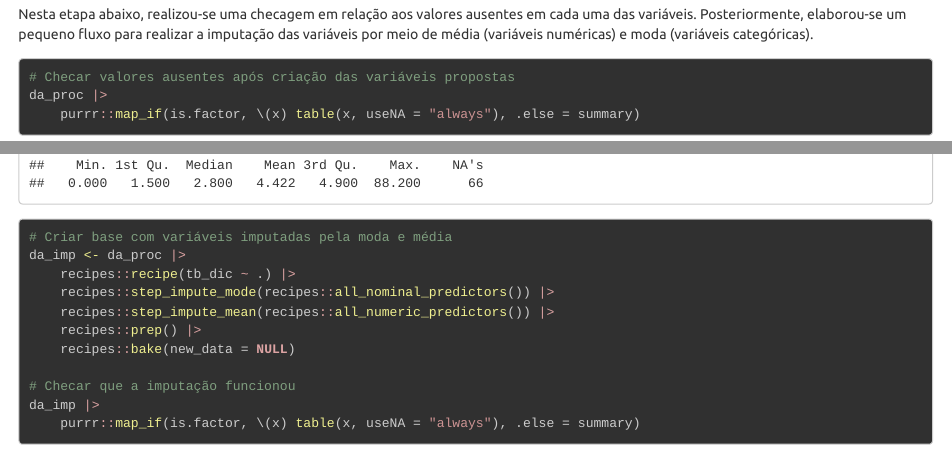
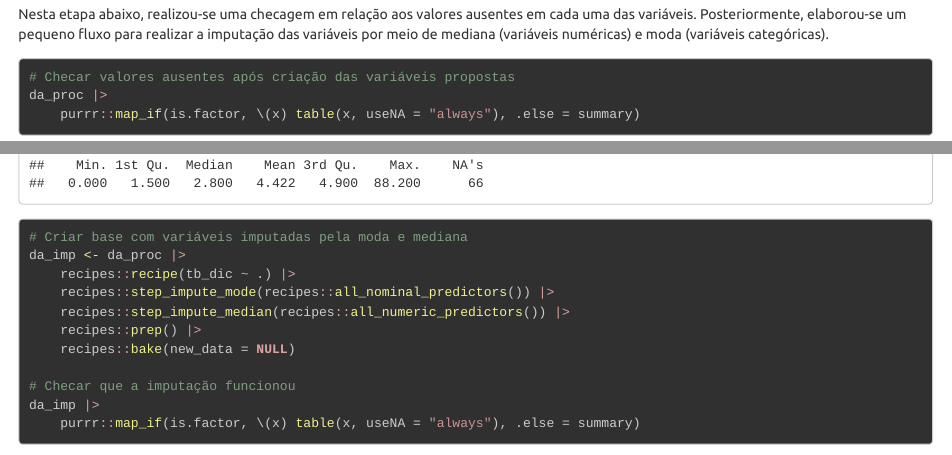
Before and after one commit to brunomontezano/perinatalbd, an R Markdown document (index.Rmd): the page in a window 1100 px wide, from 6390 px down, and a second part further down, joined at a grey line. The pictures show the output file index.html that the author committed with the source, opened offline.

Commit message:
median imputation for numeric predictors

````diff
--- a/index.Rmd
+++ b/index.Rmd
@@ -323,7 +323,7 @@ da_proc <- da |>
 
 Nesta etapa abaixo, realizou-se uma checagem em relação aos valores
 ausentes em cada uma das variáveis. Posteriormente, elaborou-se um
-pequeno fluxo para realizar a imputação das variáveis por meio de média
+pequeno fluxo para realizar a imputação das variáveis por meio de mediana
 (variáveis numéricas) e moda (variáveis categóricas).
 
 ```{r}
@@ -331,11 +331,11 @@ pequeno fluxo para realizar a imputação das variáveis por meio de média
 da_proc |>
     purrr::map_if(is.factor, \(x) table(x, useNA = "always"), .else = summary)
 
-# Criar base com variáveis imputadas pela moda e média
+# Criar base com variáveis imputadas pela moda e mediana
 da_imp <- da_proc |>
     recipes::recipe(tb_dic ~ .) |>
     recipes::step_impute_mode(recipes::all_nominal_predictors()) |>
-    recipes::step_impute_mean(recipes::all_numeric_predictors()) |>
+    recipes::step_impute_median(recipes::all_numeric_predictors()) |>
     recipes::prep() |>
     recipes::bake(new_data = NULL)
 
````
Also changed, not shown: index.html.
